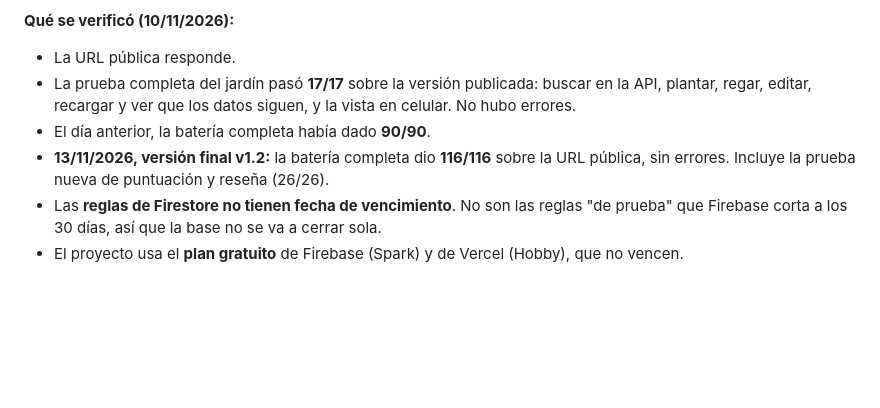
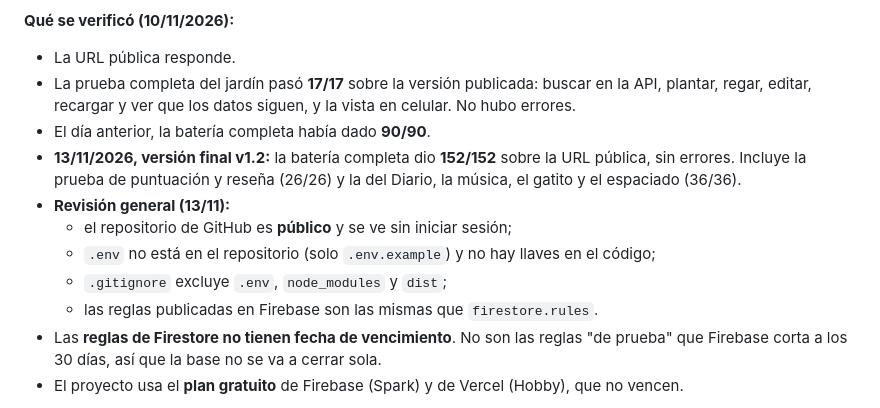
Before and after one commit to serenaretrive02/jardin-de-manga, a Markdown page: docs/entrega.md, the part around the change. Drawn GitHub-style; blank space fills up the shorter version.

```diff
--- a/docs/entrega.md
+++ b/docs/entrega.md
@@ -48,7 +48,12 @@ La app **no depende de la compu de la autora**. Funciona sola en internet:
 - La URL pública responde.
 - La prueba completa del jardín pasó **17/17** sobre la versión publicada: buscar en la API, plantar, regar, editar, recargar y ver que los datos siguen, y la vista en celular. No hubo errores.
 - El día anterior, la batería completa había dado **90/90**.
-- **13/11/2026, versión final v1.2:** la batería completa dio **116/116** sobre la URL pública, sin errores. Incluye la prueba nueva de puntuación y reseña (26/26).
+- **13/11/2026, versión final v1.2:** la batería completa dio **152/152** sobre la URL pública, sin errores. Incluye la prueba de puntuación y reseña (26/26) y la del Diario, la música, el gatito y el espaciado (36/36).
+- **Revisión general (13/11):**
+  - el repositorio de GitHub es **público** y se ve sin iniciar sesión;
+  - `.env` no está en el repositorio (solo `.env.example`) y no hay llaves en el código;
+  - `.gitignore` excluye `.env`, `node_modules` y `dist`;
+  - las reglas publicadas en Firebase son las mismas que `firestore.rules`.
 - Las **reglas de Firestore no tienen fecha de vencimiento**. No son las reglas "de prueba" que Firebase corta a los 30 días, así que la base no se va a cerrar sola.
 - El proyecto usa el **plan gratuito** de Firebase (Spark) y de Vercel (Hobby), que no vencen.
 
```
Also changed, not shown: docs/bitacora.md (+9 -0 lines), docs/capturas/v1.2-18-vercel-diario.png (added), docs/capturas/v1.2-19-vercel-celular.png (added).
